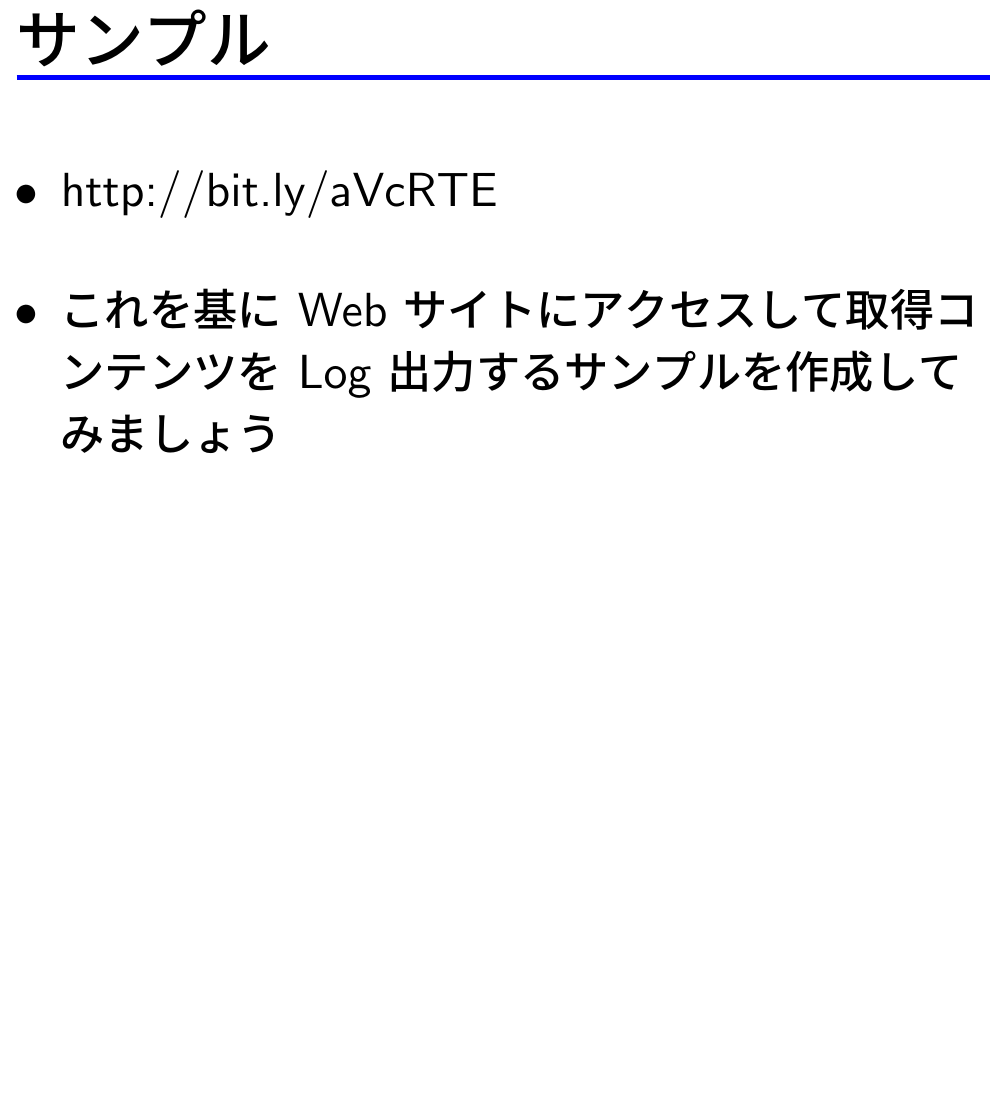
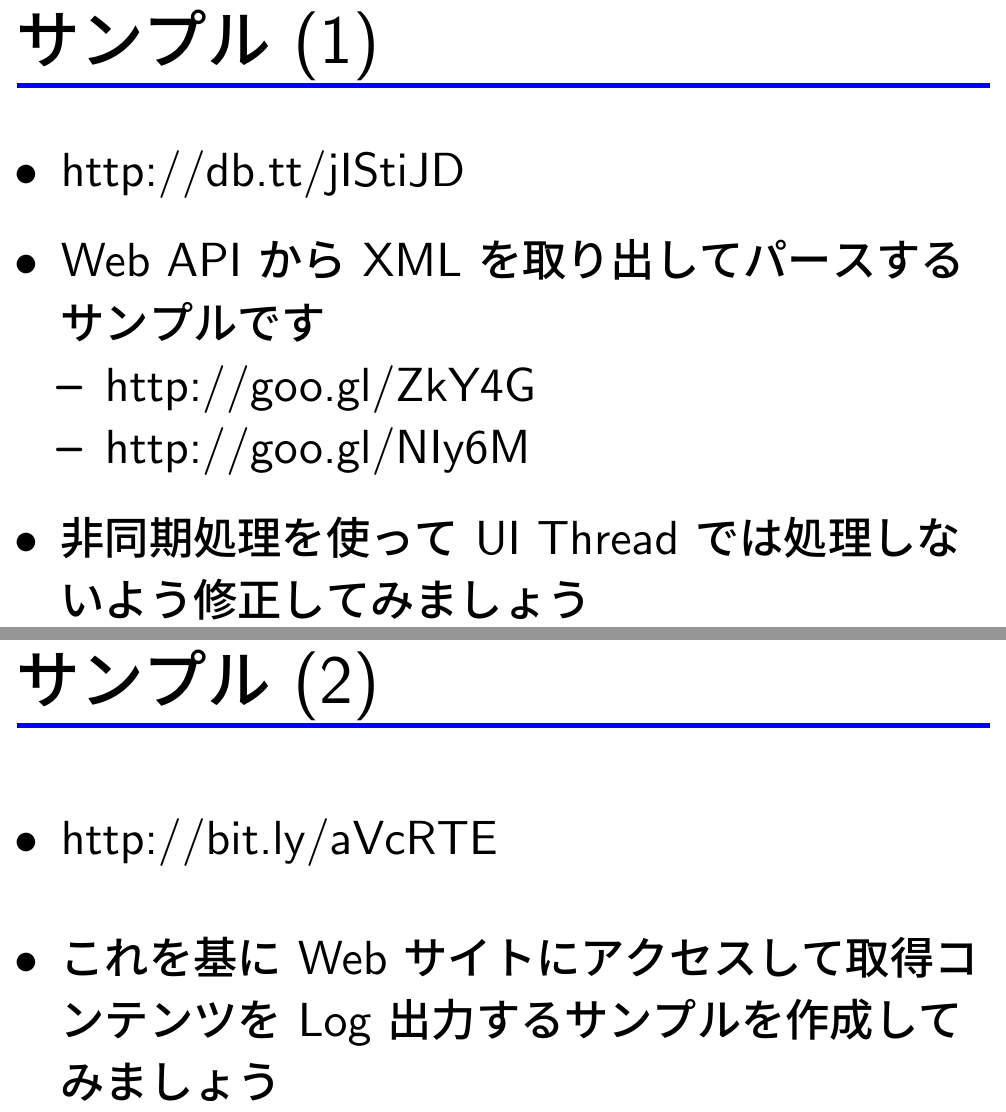
Before and after one commit to yamanetoshi/Android-Hands-on-Material, a LaTeX document (HttpClient.tex): part of page 6 of 8 before the commit and two parts of pages 6 and 7 of 9 after it, the two joined at a grey line, cut so that both start at the same text, the shorter picture padded with empty space. Compiled offline with pLaTeX and dvipdfmx.

Commit message:
add sample of XMLPullParser

```diff
--- a/HttpClient.tex
+++ b/HttpClient.tex
@@ -38,7 +38,22 @@
 \item http://bit.ly/54HrOp
 \end{itemize}
 
-\section*{サンプル}
+\section*{サンプル (1)}
+\medskip
+\begin{itemize}
+\item http://db.tt/jIStiJD
+\medskip
+\item Web API から XML を取り出してパースするサンプルです
+ \begin{itemize}
+ \item http://goo.gl/ZkY4G
+ \item http://goo.gl/NIy6M
+ \end{itemize}
+\medskip
+\item 非同期処理を使って UI Thread では処理しないよう修正してみましょう
+\end{itemize}
+
+
+\section*{サンプル (2)}
 \bigskip
 \begin{itemize}
 \item http://bit.ly/aVcRTE
```
